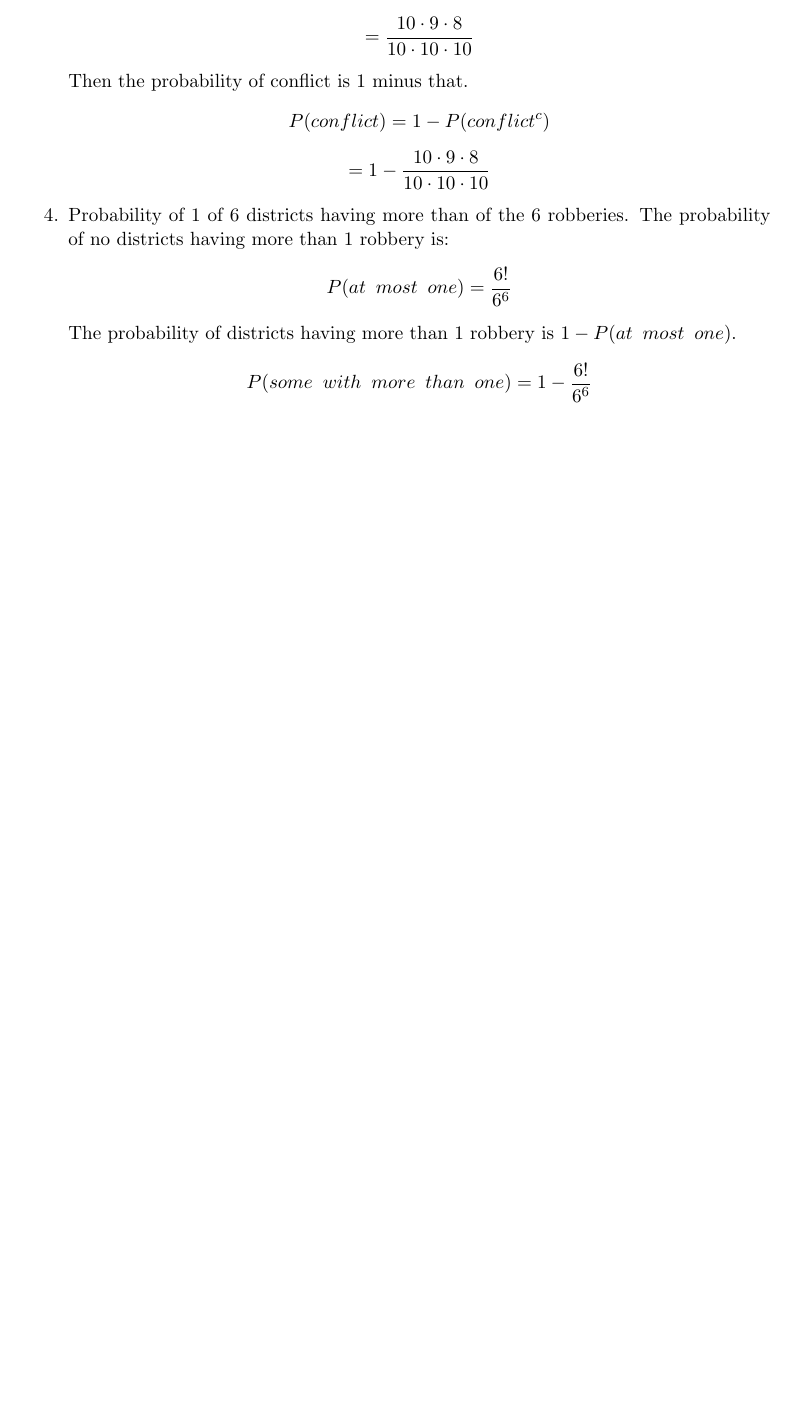
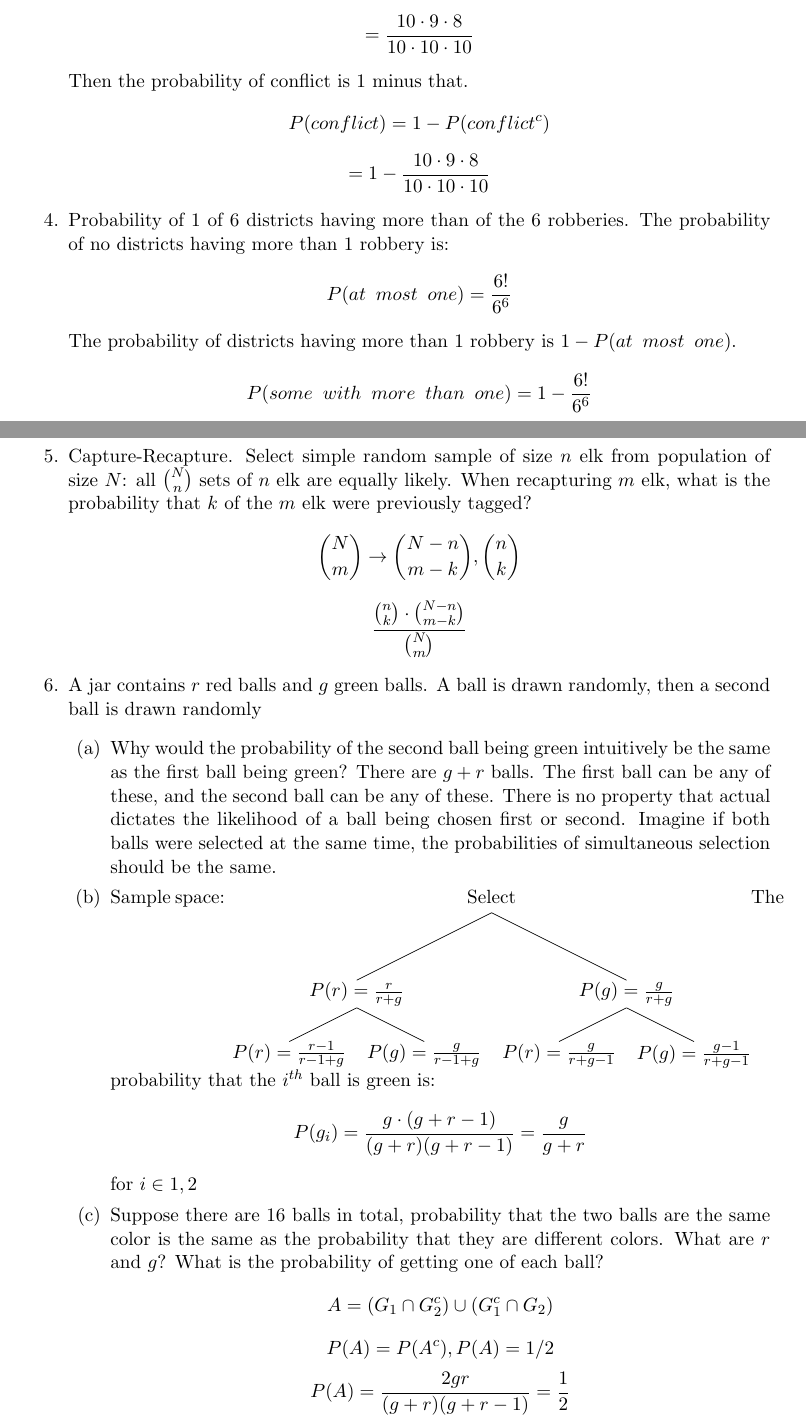
Before and after one commit to dpflann/OER, a LaTeX document (iTunesU/stats110/sp_1_and_hw_1.tex): part of page 6 of 6 before the commit and two parts of pages 6 and 7 of 8 after it, the two joined at a grey line, cut so that both start at the same text, the shorter picture padded with empty space. Compiled offline with pdfLaTeX.

Commit message:
finish hw1

```diff
--- a/iTunesU/stats110/sp_1_and_hw_1.tex
+++ b/iTunesU/stats110/sp_1_and_hw_1.tex
@@ -16,6 +16,7 @@
 	linktoc=all
 }
 \usepackage[makeroom]{cancel}
+\usepackage{qtree}
 
 %SetFonts
 
@@ -186,3 +187,30 @@
 			\[
 				P(some \hspace{2mm} with \hspace{2mm} more \hspace{2mm} than \hspace{2mm} one) = 1 - \frac{6!}{6^{6}}
 			\]
+		\item Capture-Recapture. Select simple random sample of size $n$ elk from population of size $N$: all $\binom{N}{n}$ sets of $n$ elk are equally likely. When recapturing $m$ elk, what is the probability that $k$ of the $m$ elk were previously tagged?
+			\[
+				\binom{N}{m} \rightarrow \binom{N-n}{m-k}, \binom{n}{k}
+			\]
+			\[
+				\frac{\binom{n}{k} \cdot \binom{N-n}{m-k}}{\binom{N}{m}}
+			\]
+		\item A jar contains $r$ red balls and $g$ green balls. A ball is drawn randomly, then a second ball is drawn randomly
+			\begin{enumerate}
+				\item Why would the probability of the second ball being green intuitively be the same as the first ball being green? There are $g + r$ balls. The first ball can be any of these, and the second ball can be any of these. There is no property
+					that actual dictates the likelihood of a ball being chosen first or second. Imagine if both balls were selected at the same time, the probabilities of simultaneous selection should be the same.
+				\item Sample space:
+					\Tree  [.Select [.$P(r)=\frac{r}{r+g}$ [.$P(r)=\frac{r-1}{r-1+g}$ ] [.$P(g)=\frac{g}{r-1+g}$ ] ] [.$P(g)=\frac{g}{r+g}$ [.$P(r)=\frac{g}{r+g-1}$ ] [.$P(g)=\frac{g-1}{r+g-1}$ ] ]  ]
+					The probability that the $i^{th}$ ball is green is:
+					\[
+						P(g_i) = \frac{g \cdot (g + r - 1)}{(g + r)(g + r -1)} = \frac{g}{g + r}
+					\]
+					for $ i \in {1, 2}$
+				\item Suppose there are 16 balls in total, probability that the two balls are the same color is the same as the probability that they are different colors. What are $r$ and $g$? What is the probability of getting one of each ball?
+					\[
+						A = (G_1 \cap G_2^c) \cup (G_1^c \cap G_2)
+					\]
+					\[
+						P(A) = P(A^c), P(A)=1/2
+					\]
+					\[
+						P(A) = \frac{2gr}{(g+r)(g+r-1)} = \frac{1}{2}
```
Also changed, not shown: iTunesU/stats110/Stats110.pdf, iTunesU/stats110/sp_1_and_hw_1.pdf, iTunesU/stats110/sp_1_and_hw_1.tex (41 more changed lines).
